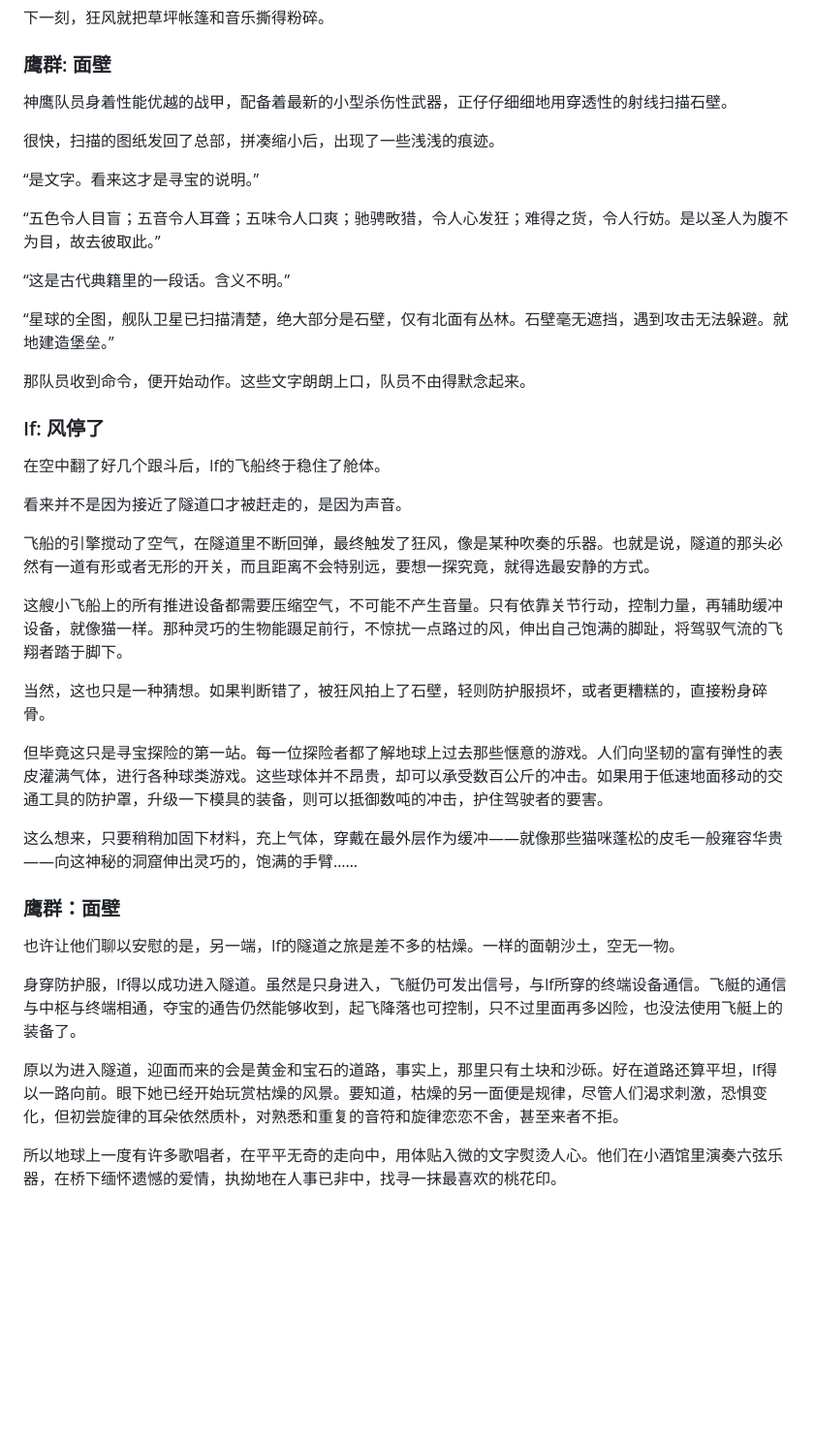
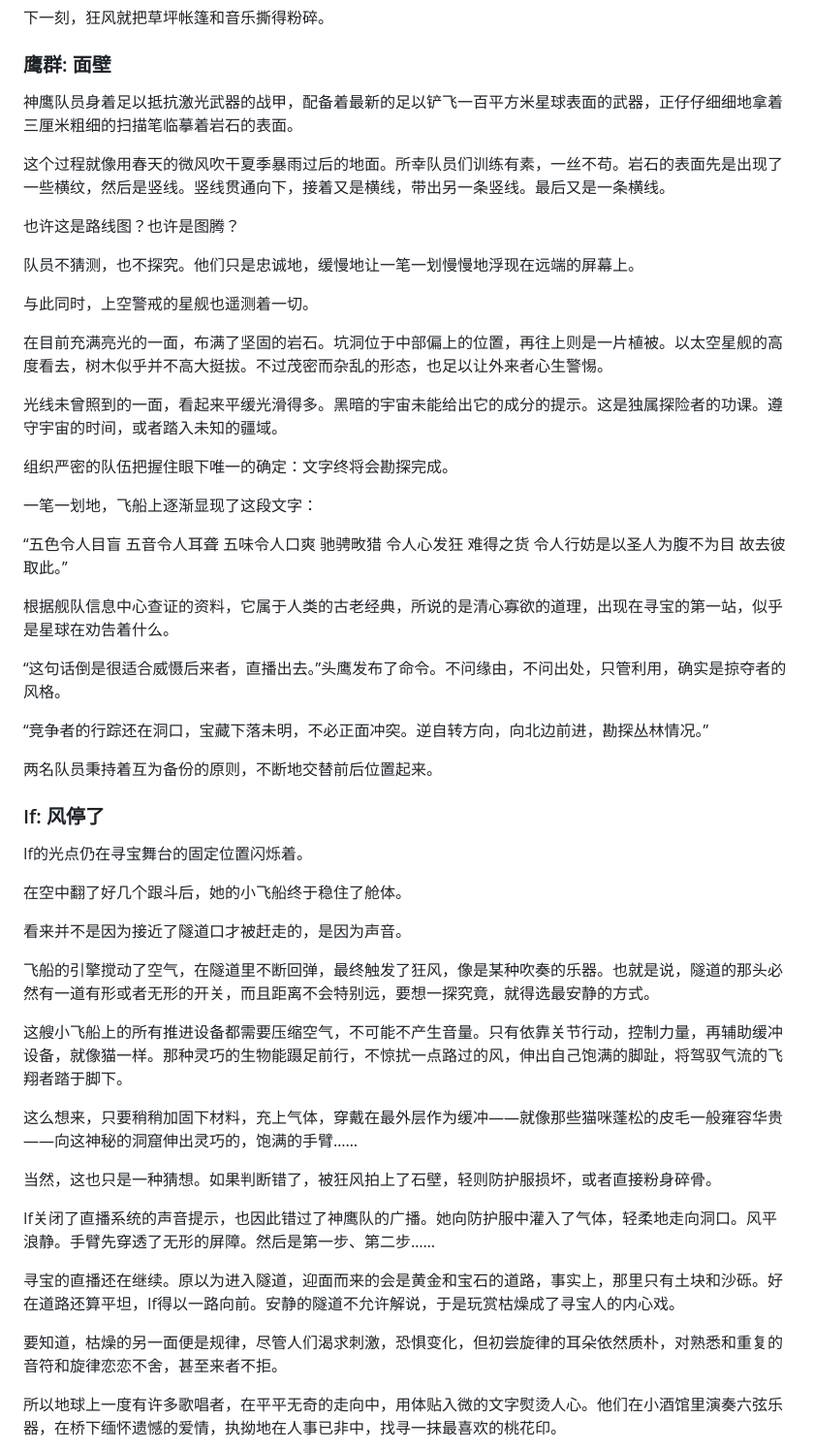
Before and after one commit to user025/user025.github.io, a Markdown page: story.md, the part around one of its changes. Shown at 97% size. Rendered like a GitHub page; blank space fills up the shorter version.

```diff
--- a/story.md
+++ b/story.md
@@ -83,26 +83,39 @@
 ### 鹰群: 面壁
 
 
-神鹰队员身着性能优越的战甲，配备着最新的小型杀伤性武器，正仔仔细细地用穿透性的射线扫描石壁。
+神鹰队员身着足以抵抗激光武器的战甲，配备着最新的足以铲飞一百平方米星球表面的武器，正仔仔细细地拿着三厘米粗细的扫描笔临摹着岩石的表面。
 
-很快，扫描的图纸发回了总部，拼凑缩小后，出现了一些浅浅的痕迹。
+这个过程就像用春天的微风吹干夏季暴雨过后的地面。所幸队员们训练有素，一丝不苟。岩石的表面先是出现了一些横纹，然后是竖线。竖线贯通向下，接着又是横线，带出另一条竖线。最后又是一条横线。
 
-“是文字。看来这才是寻宝的说明。”
+也许这是路线图？也许是图腾？
 
-“五色令人目盲；五音令人耳聋；五味令人口爽；驰骋畋猎，令人心发狂；难得之货，令人行妨。是以圣人为腹不为目，故去彼取此。”
+队员不猜测，也不探究。他们只是忠诚地，缓慢地让一笔一划慢慢地浮现在远端的屏幕上。
 
-“这是古代典籍里的一段话。含义不明。”
+与此同时，上空警戒的星舰也遥测着一切。
 
-“星球的全图，舰队卫星已扫描清楚，绝大部分是石壁，仅有北面有丛林。石壁毫无遮挡，遇到攻击无法躲避。就地建造堡垒。”
+在目前充满亮光的一面，布满了坚固的岩石。坑洞位于中部偏上的位置，再往上则是一片植被。以太空星舰的高度看去，树木似乎并不高大挺拔。不过茂密而杂乱的形态，也足以让外来者心生警惕。
 
-那队员收到命令，便开始动作。这些文字朗朗上口，队员不由得默念起来。
+光线未曾照到的一面，看起来平缓光滑得多。黑暗的宇宙未能给出它的成分的提示。这是独属探险者的功课。遵守宇宙的时间，或者踏入未知的疆域。
 
+组织严密的队伍把握住眼下唯一的确定：文字终将会勘探完成。
 
+一笔一划地，飞船上逐渐显现了这段文字：
 
+“五色令人目盲 五音令人耳聋 五味令人口爽 驰骋畋猎 令人心发狂 难得之货 令人行妨是以圣人为腹不为目 故去彼取此。”
+
+根据舰队信息中心查证的资料，它属于人类的古老经典，所说的是清心寡欲的道理，出现在寻宝的第一站，似乎是星球在劝告着什么。
+
+“这句话倒是很适合威慑后来者，直播出去。”头鹰发布了命令。不问缘由，不问出处，只管利用，确实是掠夺者的风格。
+
+“竞争者的行踪还在洞口，宝藏下落未明，不必正面冲突。逆自转方向，向北边前进，勘探丛林情况。”
+
+两名队员秉持着互为备份的原则，不断地交替前后位置起来。
 
 ### If: 风停了
 
-在空中翻了好几个跟斗后，If的飞船终于稳住了舱体。
+If的光点仍在寻宝舞台的固定位置闪烁着。
+
+在空中翻了好几个跟斗后，她的小飞船终于稳住了舱体。
 
 看来并不是因为接近了隧道口才被赶走的，是因为声音。
 
@@ -110,19 +123,15 @@
 
 这艘小飞船上的所有推进设备都需要压缩空气，不可能不产生音量。只有依靠关节行动，控制力量，再辅助缓冲设备，就像猫一样。那种灵巧的生物能蹑足前行，不惊扰一点路过的风，伸出自己饱满的脚趾，将驾驭气流的飞翔者踏于脚下。
 
-当然，这也只是一种猜想。如果判断错了，被狂风拍上了石壁，轻则防护服损坏，或者更糟糕的，直接粉身碎骨。
-
-但毕竟这只是寻宝探险的第一站。每一位探险者都了解地球上过去那些惬意的游戏。人们向坚韧的富有弹性的表皮灌满气体，进行各种球类游戏。这些球体并不昂贵，却可以承受数百公斤的冲击。如果用于低速地面移动的交通工具的防护罩，升级一下模具的装备，则可以抵御数吨的冲击，护住驾驶者的要害。
-
 这么想来，只要稍稍加固下材料，充上气体，穿戴在最外层作为缓冲——就像那些猫咪蓬松的皮毛一般雍容华贵——向这神秘的洞窟伸出灵巧的，饱满的手臂……
 
-### 鹰群：面壁
+当然，这也只是一种猜想。如果判断错了，被狂风拍上了石壁，轻则防护服损坏，或者直接粉身碎骨。
 
-也许让他们聊以安慰的是，另一端，If的隧道之旅是差不多的枯燥。一样的面朝沙土，空无一物。
+If关闭了直播系统的声音提示，也因此错过了神鹰队的广播。她向防护服中灌入了气体，轻柔地走向洞口。风平浪静。手臂先穿透了无形的屏障。然后是第一步、第二步……
 
-身穿防护服，If得以成功进入隧道。虽然是只身进入，飞艇仍可发出信号，与If所穿的终端设备通信。飞艇的通信与中枢与终端相通，夺宝的通告仍然能够收到，起飞降落也可控制，只不过里面再多凶险，也没法使用飞艇上的装备了。
+寻宝的直播还在继续。原以为进入隧道，迎面而来的会是黄金和宝石的道路，事实上，那里只有土块和沙砾。好在道路还算平坦，If得以一路向前。安静的隧道不允许解说，于是玩赏枯燥成了寻宝人的内心戏。
 
-原以为进入隧道，迎面而来的会是黄金和宝石的道路，事实上，那里只有土块和沙砾。好在道路还算平坦，If得以一路向前。眼下她已经开始玩赏枯燥的风景。要知道，枯燥的另一面便是规律，尽管人们渴求刺激，恐惧变化，但初尝旋律的耳朵依然质朴，对熟悉和重复的音符和旋律恋恋不舍，甚至来者不拒。
+要知道，枯燥的另一面便是规律，尽管人们渴求刺激，恐惧变化，但初尝旋律的耳朵依然质朴，对熟悉和重复的音符和旋律恋恋不舍，甚至来者不拒。
 
 所以地球上一度有许多歌唱者，在平平无奇的走向中，用体贴入微的文字熨烫人心。他们在小酒馆里演奏六弦乐器，在桥下缅怀遗憾的爱情，执拗地在人事已非中，找寻一抹最喜欢的桃花印。
 
```
Also changed, not shown: other parts of story.md (+37 -3 lines).
